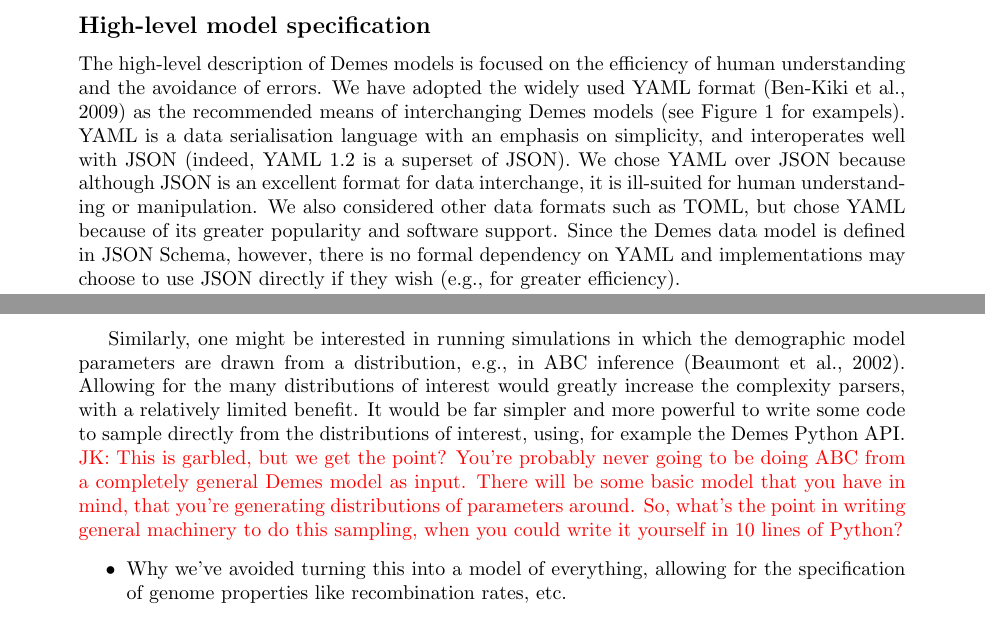
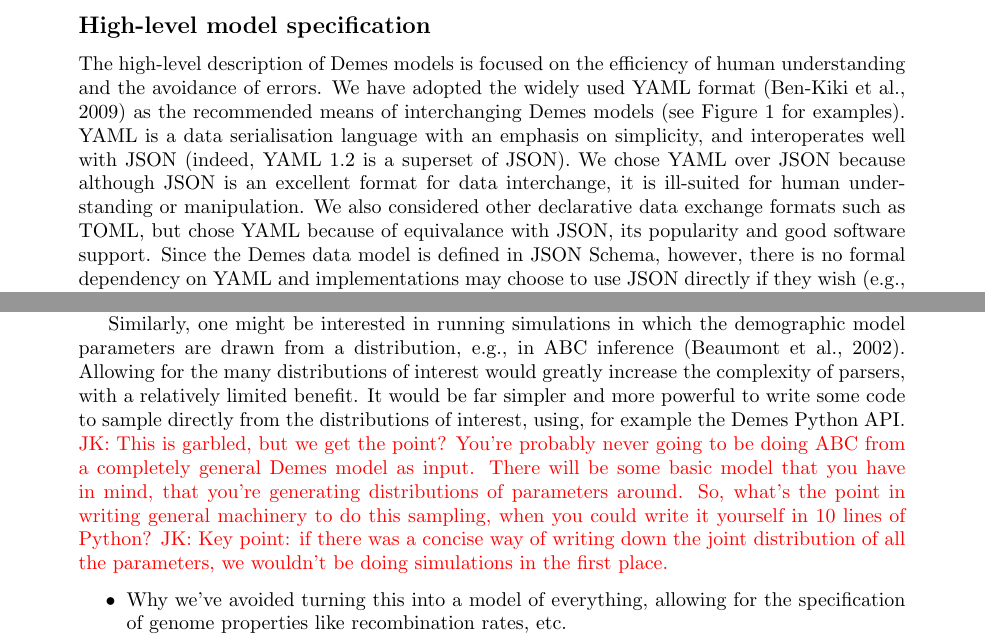
Before and after one commit to popsim-consortium/demes-paper, a LaTeX document (paper.tex): two parts of pages 3 and 6 of 9 before the commit and two parts of pages 3 and 6 of 10 after it, joined at a grey line, cut so that both start at the same text. Compiled offline with pdfLaTeX.

Commit message:
Updates from review.

```diff
--- a/paper.tex
+++ b/paper.tex
@@ -265,13 +265,15 @@ but are much more concise.
 The high-level description of Demes models is focused on the efficiency of
 human understanding and the avoidance of errors. We have adopted the widely
 used YAML format~\citep{ben2009yaml} as the recommended means of interchanging
-Demes models (see Figure~\ref{fig-example} for exampels). YAML is a data
+Demes models (see Figure~\ref{fig-example} for examples). YAML is a data
 serialisation language with an emphasis on simplicity, and interoperates well
 with JSON (indeed, YAML 1.2 is a superset of JSON). We chose YAML over JSON
 because although JSON is an excellent format for data interchange, it is
 ill-suited for human understanding or manipulation. We also considered other
-data formats such as TOML, but chose YAML because of its greater popularity and
-software support. Since the Demes data model is defined in JSON Schema,
+declarative data exchange formats such as TOML,
+but chose YAML because of equivalance with JSON,
+its popularity and good software support.
+Since the Demes data model is defined in JSON Schema,
 however, there is no formal dependency on YAML and implementations may choose
 to use JSON directly if they wish (e.g., for greater efficiency).
 
@@ -358,7 +360,7 @@ distribution}
 Similarly, one might be interested in running simulations in which
 the demographic model parameters are drawn from a distribution, e.g.,
 in ABC inference~\citep{beaumont2002approximate}. Allowing for
-the many distributions of interest would greatly increase the complexity
+the many distributions of interest would greatly increase the complexity of
 parsers, with a relatively limited benefit. It would be far simpler
 and more powerful to write some code to sample directly from the
 distributions of interest, using, for example the Demes Python
@@ -369,6 +371,9 @@ There will be some basic model that you have in mind, that you're generating
 distributions of parameters around. So, what's the point in writing
 general machinery to do this sampling, when you could write it yourself in
 10 lines of Python?}
+\jkcomment{Key point: if there was a concise way of writing down the joint
+distribution of all the parameters, we wouldn't be doing simulations in the
+first place.}
 
 \begin{itemize}
     \item Why we've avoided turning this into a model of everything, allowing
```
Also changed, not shown: paper.bib (+1 -1 lines), paper.tex (4 more changed lines).
